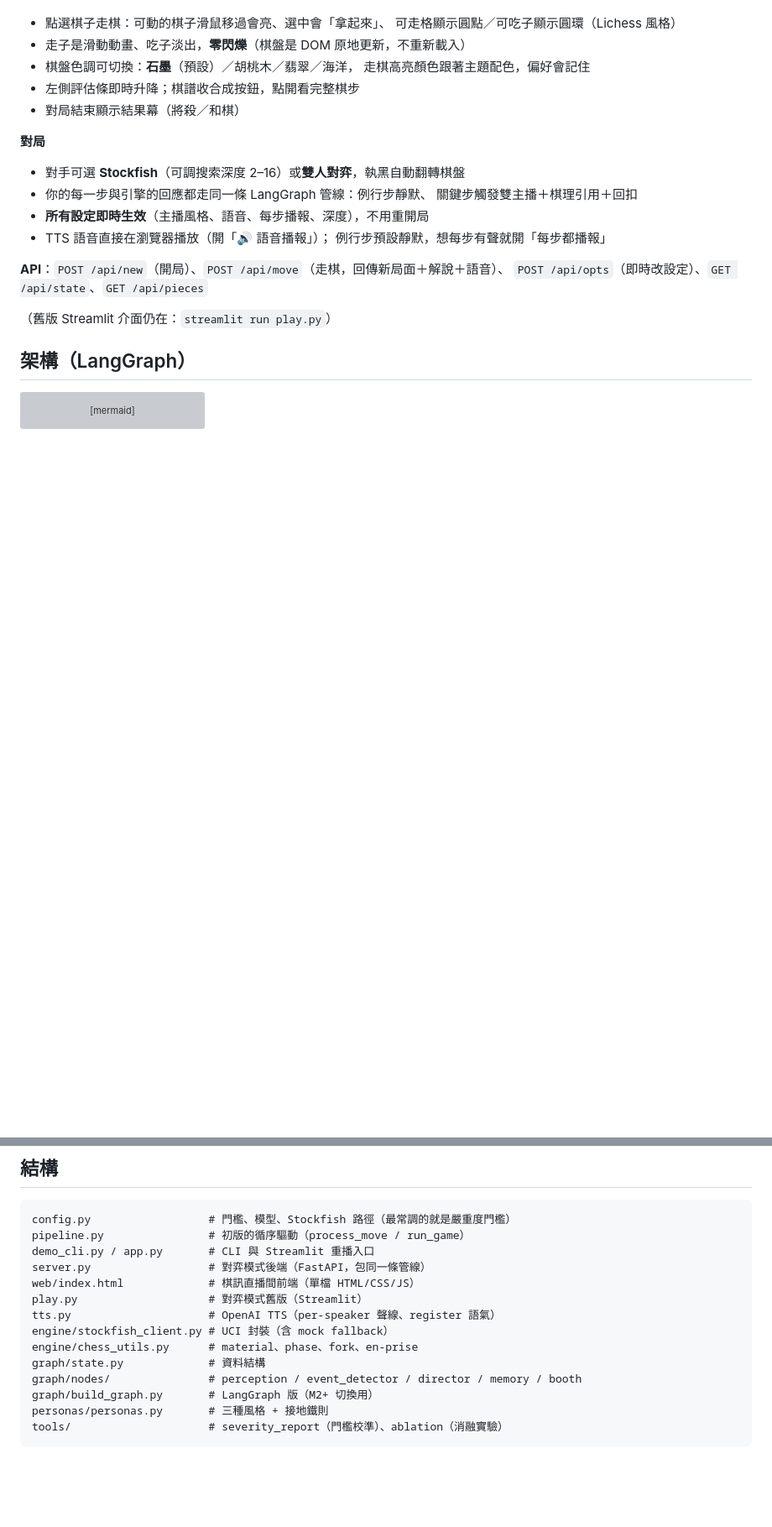
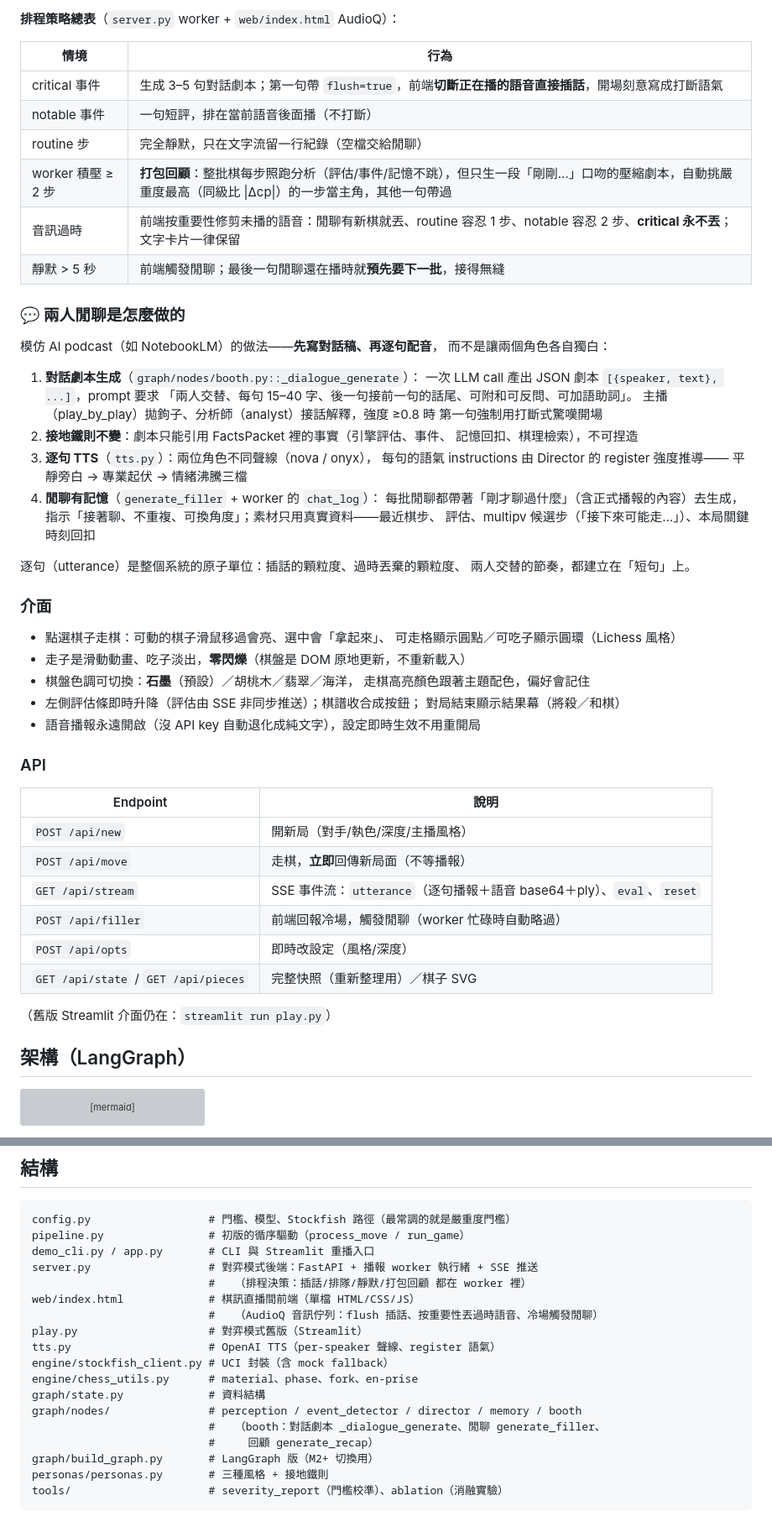
Before and after one commit to hcaJL/Agentic-ai, a Markdown page: README.md, 2 parts joined by grey strips. Shown at 84% size. Rendered like a GitHub page; blank space fills up the shorter version; grey boxes are pictures that could not be loaded.

Commit message:
docs: README — scheduling-based async booth architecture, dialogue/chatter internals
Full mermaid flow of the dual-timeline design (game never waits; worker
schedules speech: barge-in / polite queue / silence / batched 「剛剛…」recap),
the scheduling policy table, how the two-voice podcast-style dialogue and
memory-carrying chatter sessions are generated, updated API table and
structure map — written for collaborators catching up on the play mode.

Co-Authored-By: Claude Fable 5 <noreply@anthropic.com>

```diff
--- a/README.md
+++ b/README.md
@@ -39,23 +69,58 @@ uvicorn server:app
+**排程策略總表**（`server.py` worker + `web/index.html` AudioQ）：
+
+| 情境 | 行為 |
+|---|---|
+| critical 事件 | 生成 3–5 句對話劇本；第一句帶 `flush=true`，前端**切斷正在播的語音直接插話**，開場刻意寫成打斷語氣 |
+| notable 事件 | 一句短評，排在當前語音後面播（不打斷） |
+| routine 步 | 完全靜默，只在文字流留一行紀錄（空檔交給閒聊） |
+| worker 積壓 ≥ 2 步 | **打包回顧**：整批棋每步照跑分析（評估/事件/記憶不跳），但只生一段「剛剛…」口吻的壓縮劇本，自動挑嚴重度最高（同級比 \|Δcp\|）的一步當主角，其他一句帶過 |
+| 音訊過時 | 前端按重要性修剪未播的語音：閒聊有新棋就丟、routine 容忍 1 步、notable 容忍 2 步、**critical 永不丟**；文字卡片一律保留 |
+| 靜默 > 5 秒 | 前端觸發閒聊；最後一句閒聊還在播時就**預先要下一批**，接得無縫 |
+
+### 💬 兩人閒聊是怎麼做的
+
+模仿 AI podcast（如 NotebookLM）的做法——**先寫對話稿、再逐句配音**，
+而不是讓兩個角色各自獨白：
+
+1. **對話劇本生成**（`graph/nodes/booth.py::_dialogue_generate`）：
+   一次 LLM call 產出 JSON 劇本 `[{speaker, text}, ...]`，prompt 要求
+   「兩人交替、每句 15–40 字、後一句接前一句的話尾、可附和可反問、可加語助詞」。
+   主播（play_by_play）拋鉤子、分析師（analyst）接話解釋，強度 ≥0.8 時
+   第一句強制用打斷式驚嘆開場
+2. **接地鐵則不變**：劇本只能引用 FactsPacket 裡的事實（引擎評估、事件、
+   記憶回扣、棋理檢索），不可捏造
+3. **逐句 TTS**（`tts.py`）：兩位角色不同聲線（nova / onyx），
+   每句的語氣 instructions 由 Director 的 register 強度推導——
+   平靜旁白 → 專業起伏 → 情緒沸騰三檔
+4. **閒聊有記憶**（`generate_filler` + worker 的 `chat_log`）：
+   每批閒聊都帶著「剛才聊過什麼」（含正式播報的內容）去生成，
+   指示「接著聊、不重複、可換角度」；素材只用真實資料——最近棋步、
+   評估、multipv 候選步（「接下來可能走…」）、本局關鍵時刻回扣
+
+逐句（utterance）是整個系統的原子單位：插話的顆粒度、過時丟棄的顆粒度、
+兩人交替的節奏，都建立在「短句」上。
+
+### 介面
 
 - 點選棋子走棋：可動的棋子滑鼠移過會亮、選中會「拿起來」、
   可走格顯示圓點／可吃子顯示圓環（Lichess 風格）
 - 走子是滑動動畫、吃子淡出，**零閃爍**（棋盤是 DOM 原地更新，不重新載入）
 - 棋盤色調可切換：**石墨**（預設）／胡桃木／翡翠／海洋，
   走棋高亮顏色跟著主題配色，偏好會記住
-- 左側評估條即時升降；棋譜收合成按鈕，點開看完整棋步
-- 對局結束顯示結果幕（將殺／和棋）
+- 左側評估條即時升降（評估由 SSE 非同步推送）；棋譜收合成按鈕；
+  對局結束顯示結果幕（將殺／和棋）
+- 語音播報永遠開啟（沒 API key 自動退化成純文字），設定即時生效不用重開局
 
-**對局**
+### API
 
-- 對手可選 **Stockfish**（可調搜索深度 2–16）或**雙人對弈**，執黑自動翻轉棋盤
-- 你的每一步與引擎的回應都走同一條 LangGraph 管線：例行步靜默、
-  關鍵步觸發雙主播＋棋理引用＋回扣
-- **所有設定即時生效**（主播風格、語音、每步播報、深度），不用重開局
-- TTS 語音直接在瀏覽器播放（開「🔊 語音播報」）；
-  例行步預設靜默，想每步有聲就開「每步都播報」
-
-**API**：`POST /api/new`（開局）、`POST /api/move`（走棋，回傳新局面＋解說＋語音）、
-`POST /api/opts`（即時改設定）、`GET /api/state`、`GET /api/pieces`
+| Endpoint | 說明 |
+|---|---|
+| `POST /api/new` | 開新局（對手/執色/深度/主播風格） |
+| `POST /api/move` | 走棋，**立即**回傳新局面（不等播報） |
+| `GET /api/stream` | SSE 事件流：`utterance`（逐句播報＋語音 base64＋ply）、`eval`、`reset` |
+| `POST /api/filler` | 前端回報冷場，觸發閒聊（worker 忙碌時自動略過） |
+| `POST /api/opts` | 即時改設定（風格/深度） |
+| `GET /api/state` / `GET /api/pieces` | 完整快照（重新整理用）／棋子 SVG |
 
 （舊版 Streamlit 介面仍在：`streamlit run play.py`）
 
@@ -142,14 +207,18 @@ python3 demo_cli.py   # critical/deep 步驟自動用 GPT 生成播報
 config.py                  # 門檻、模型、Stockfish 路徑（最常調的就是嚴重度門檻）
 pipeline.py                # 初版的循序驅動（process_move / run_game）
 demo_cli.py / app.py       # CLI 與 Streamlit 重播入口
-server.py                  # 對弈模式後端（FastAPI，包同一條管線）
+server.py                  # 對弈模式後端：FastAPI + 播報 worker 執行緒 + SSE 推送
+                           #   （排程決策：插話/排隊/靜默/打包回顧 都在 worker 裡）
 web/index.html             # 棋訊直播間前端（單檔 HTML/CSS/JS）
+                           #   （AudioQ 音訊佇列：flush 插話、按重要性丟過時語音、冷場觸發閒聊）
 play.py                    # 對弈模式舊版（Streamlit）
 tts.py                     # OpenAI TTS（per-speaker 聲線、register 語氣）
 engine/stockfish_client.py # UCI 封裝（含 mock fallback）
 engine/chess_utils.py      # material、phase、fork、en-prise
 graph/state.py             # 資料結構
 graph/nodes/               # perception / event_detector / director / memory / booth
+                           #   （booth：對話劇本 _dialogue_generate、閒聊 generate_filler、
+                           #     回顧 generate_recap）
 graph/build_graph.py       # LangGraph 版（M2+ 切換用）
 personas/personas.py       # 三種風格 + 接地鐵則
 tools/                     # severity_report（門檻校準）、ablation（消融實驗）
```
Also changed, not shown: other parts of README.md (+32 -2 lines).
